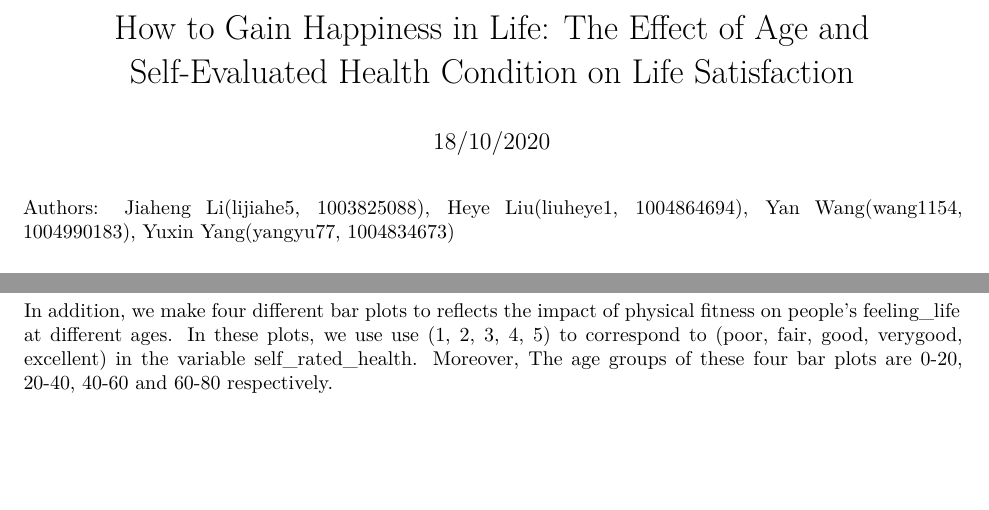
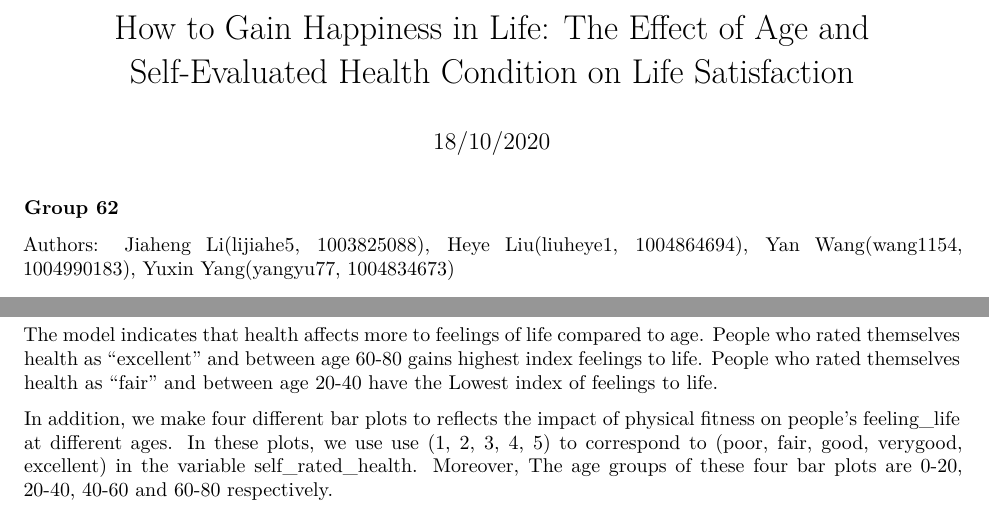
Before and after one commit to frank9973/STA304-PS2, an R Markdown document (PS2_report.Rmd): two parts of pages 1 and 6 of 12, joined at a grey line, cut so that both start at the same text, the shorter picture padded with empty space. Rendered offline with R 4.5, knitr and Pandoc, then LaTeX, with nearby package versions; some code elsewhere in the file could not run offline.

Commit message:
third change

````diff
--- a/PS2_report.Rmd
+++ b/PS2_report.Rmd
@@ -16,6 +16,7 @@ raw_data <- read_csv("gss.csv")
 dataset <- raw_data %>% select(caseid, age, total_children, sex, feelings_life, marital_status, average_hours_worked, income_respondent, self_rated_health)
 ```
 
+### Group 62
 
 Authors: Jiaheng Li(lijiahe5, 1003825088), Heye Liu(liuheye1, 1004864694), Yan Wang(wang1154, 1004990183), Yuxin Yang(yangyu77, 1004834673)
 
@@ -204,6 +205,7 @@ model <- lm(feelings_life ~ self_rated_health + age, data = dataset)
 get_regression_table(model)
 ```
 
+The model indicates that health affects more to feelings of life compared to age. People who rated themselves health as “excellent” and between age 60-80 gains highest index feelings to life. People who rated themselves health as “fair” and between age 20-40 have the Lowest index of feelings to life.
 
 In addition, we make four different bar plots to reflects the impact of physical fitness on people's feeling_life at different ages. In these plots, we use use (1, 2, 3, 4, 5)  to correspond to (poor, fair, good, verygood, excellent) in the variable self_rated_health. Moreover, The age groups of these four bar plots are 0-20, 20-40, 40-60 and 60-80 respectively.
 
````
